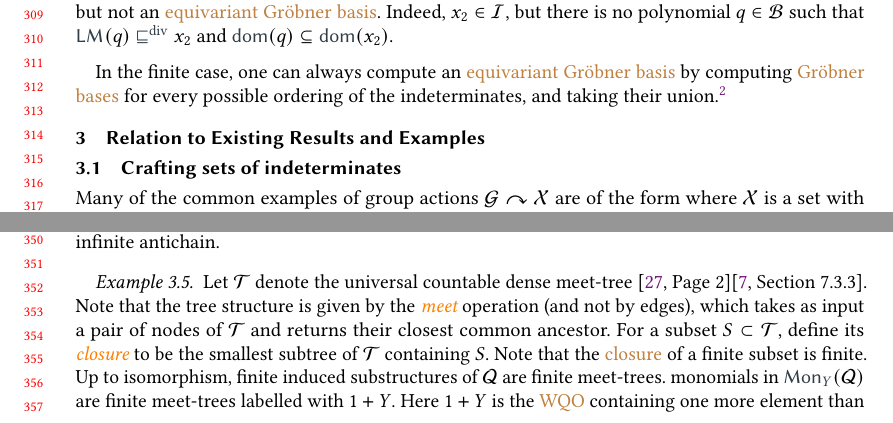
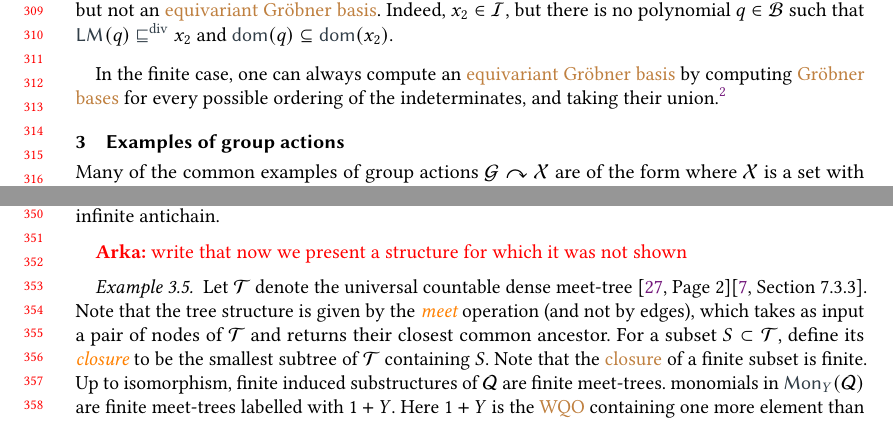
Before and after one commit to AliaumeL/AtomicHilbert, a LaTeX paper (atomic.asmart.tex, which reads src/examples.tex): two parts of pages 7 and 8 of 30 before the commit and two parts of pages 7 and 8 of 31 after it, joined at a grey line, cut so that both start at the same text. Compiled offline with pdfLaTeX; a LaTeX package or settings file that is missing is left out.

Commit message:
comments

```diff
--- a/src/examples.tex
+++ b/src/examples.tex
@@ -1,8 +1,6 @@
 % LTeX: language=en
 %%!TEX root = ../atomic.asmart.tex
 %
-\section{Relation to Existing Results and Examples}
-\label{sec:examples}
 %In this section, we are interested in the consequences of our decidability
 %results. First, we will provide numerous examples of sets of indeterminates
 %that satisfy our \kl{computability assumptions} as well as our
@@ -51,7 +49,7 @@
 %  which contradicts the fact that it is $b$.
 %\end{proof}
 
-\subsection{Crafting sets of indeterminates}
+\section{Examples of group actions}\label{sec:act ex}
 %
 Many of the common examples of group actions $\group\actson\Indets$ are of the form where $\Indets$ is a set with some structure, described by some relations and functions on that set,
 and $\group$ is the group $\aut{\Indets}$ of all automorphisms (i.e.\ bijections that preserve and reflect the structure) of $\Indets$.
@@ -106,6 +104,8 @@ $
 $.
 Then, $\setof{\monelt[p]_n}{n = 3,4,\dots}$ forms an infinite antichain.
 \end{example}
+%
+\arka{write that now we present a structure for which it was not shown}
 %
 \begin{example}\label{ex:dense tree}
 Let $\T$ denote the universal countable dense meet-tree
@@ -174,5 +174,7 @@ with an ordering, because one can always consider the
 \paragraph{Computable oligomorphicity}
 %
 The structures mentioned in \Cref{ex:eq atoms,ex:dlo,ex:int,ex:rado,ex:bit vector,ex:dense trr} are \kl{homogenous} over a finite signature and every and hence \kl{oligomorphic} ().
+
+\arka{To write}
 %
 
```
Also changed, not shown: src/applications.tex (+2 -0 lines), src/intro.tex (+2 -1 lines), src/examples.tex (2 more changed lines).
